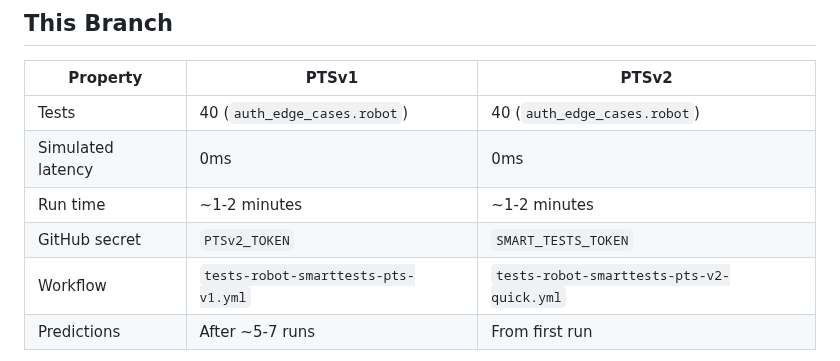
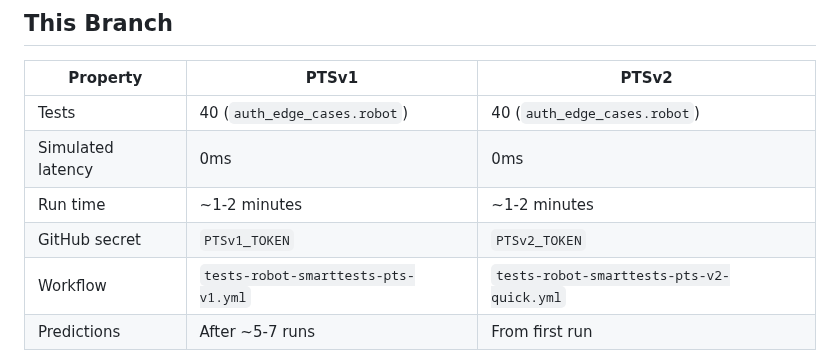
Before and after one commit to dnarlakanti-IN-297/smart-tests-robot-demo-standalone, a Markdown page: README.md, the part around the change. Drawn GitHub-style.

Commit message:
Fix last SMART_TESTS_TOKEN → PTSv1_TOKEN in quick branch README table
Co-Authored-By: Claude Sonnet 4.6 <noreply@anthropic.com>

```diff
--- a/README.md
+++ b/README.md
@@ -20,7 +20,7 @@
 | Tests | 40 (`auth_edge_cases.robot`) | 40 (`auth_edge_cases.robot`) |
 | Simulated latency | 0ms | 0ms |
 | Run time | ~1-2 minutes | ~1-2 minutes |
-| GitHub secret | `PTSv2_TOKEN` | `SMART_TESTS_TOKEN` |
+| GitHub secret | `PTSv1_TOKEN` | `PTSv2_TOKEN` |
 | Workflow | `tests-robot-smarttests-pts-v1.yml` | `tests-robot-smarttests-pts-v2-quick.yml` |
 | Predictions | After ~5-7 runs | From first run |
 
```
